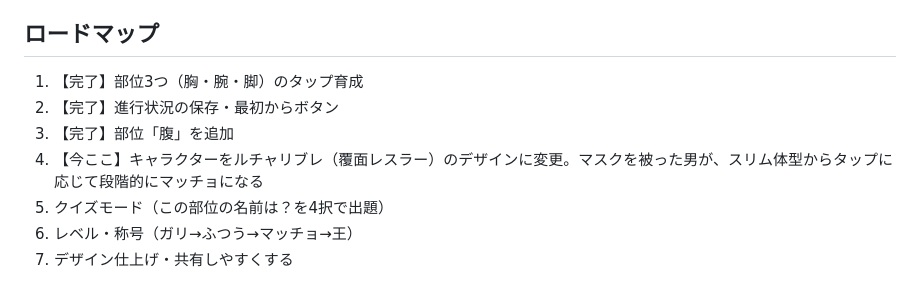
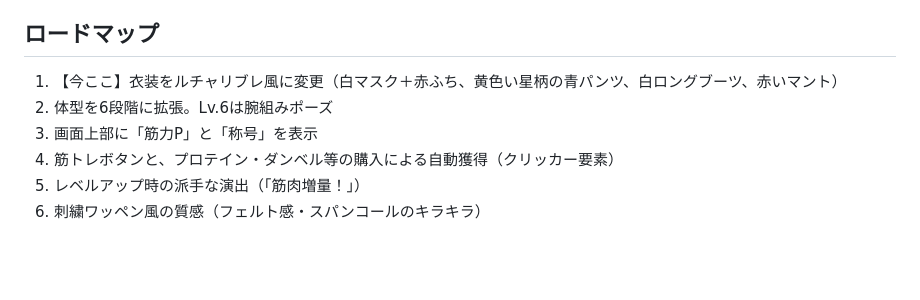
Before and after one commit to cnana210-max/macho-game, a Markdown page: CLAUDE.md, the part around the change. Drawn GitHub-style; blank space fills up the shorter version.

Commit message:
ロードマップを衣装・演出拡張フェーズに更新
Co-Authored-By: Claude Sonnet 5 <noreply@anthropic.com>
Claude-Session: https://claude.ai/code/session_01K2Czv71Dw4PYm1PJ6fRmcn

```diff
--- a/CLAUDE.md
+++ b/CLAUDE.md
@@ -51,10 +51,9 @@
 - 節目ごとに HANDOVER.md（何ができているか、やり残しは何か）を更新する
 
 ## ロードマップ
-1. 【完了】部位3つ（胸・腕・脚）のタップ育成
-2. 【完了】進行状況の保存・最初からボタン
-3. 【完了】部位「腹」を追加
-4. 【今ここ】キャラクターをルチャリブレ（覆面レスラー）のデザインに変更。マスクを被った男が、スリム体型からタップに応じて段階的にマッチョになる
-5. クイズモード（この部位の名前は？を4択で出題）
-6. レベル・称号（ガリ→ふつう→マッチョ→王）
-7. デザイン仕上げ・共有しやすくする
+1. 【今ここ】衣装をルチャリブレ風に変更（白マスク＋赤ふち、黄色い星柄の青パンツ、白ロングブーツ、赤いマント）
+2. 体型を6段階に拡張。Lv.6は腕組みポーズ
+3. 画面上部に「筋力P」と「称号」を表示
+4. 筋トレボタンと、プロテイン・ダンベル等の購入による自動獲得（クリッカー要素）
+5. レベルアップ時の派手な演出（「筋肉増量！」）
+6. 刺繍ワッペン風の質感（フェルト感・スパンコールのキラキラ）
```
